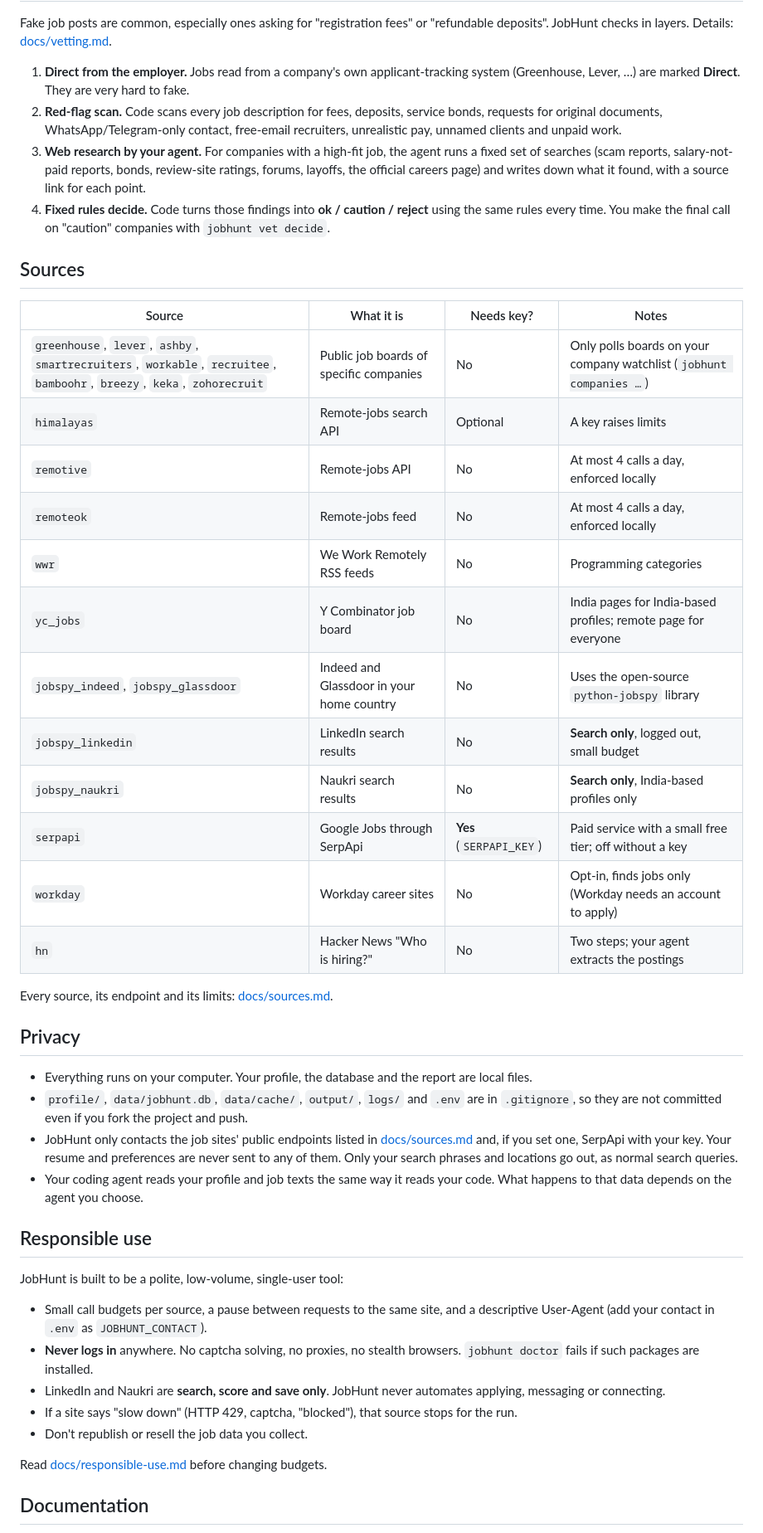
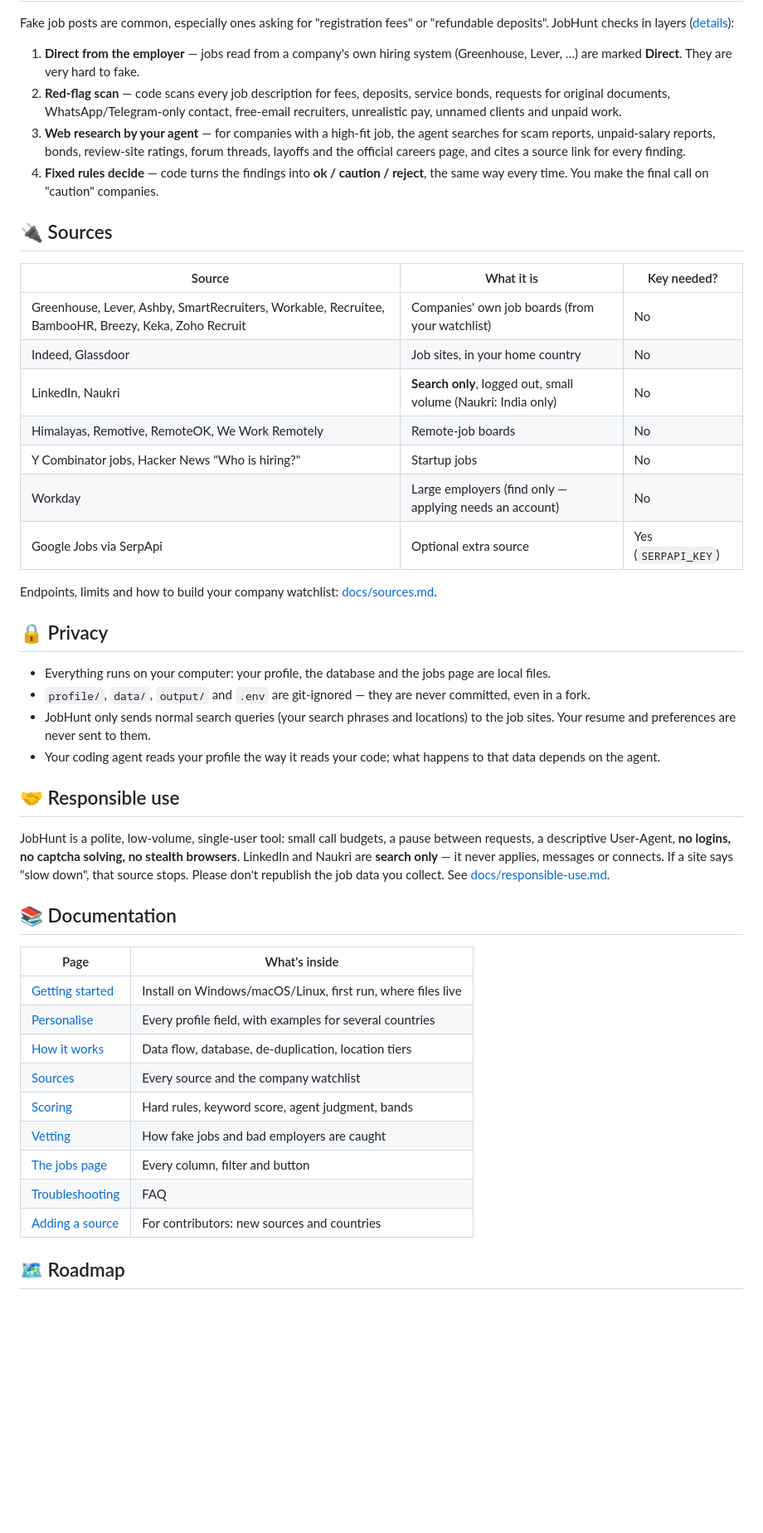
Before and after one commit to Amanraj9910/Job-for-you, a Markdown page: README.md, the part around one of its changes. Shown at 83% size. Drawn GitHub-style; blank space fills up the shorter version.

Commit message:
README redesign: logo, diagrams, screenshots, stats, agent and profile setup guide; Dependabot only bumps when needed

```diff
--- a/README.md
+++ b/README.md
@@ -129,62 +195,59 @@ Then run `jobhunt profile validate`. The full guide, with examples for several c
 
 Fake job posts are common, especially ones asking for "registration fees" or "refundable deposits". JobHunt checks
-in layers. Details: [docs/vetting.md](docs/vetting.md).
+in layers ([details](docs/vetting.md)):
 
-1. **Direct from the employer.** Jobs read from a company's own applicant-tracking system (Greenhouse, Lever, …)
-   are marked **Direct**. They are very hard to fake.
-2. **Red-flag scan.** Code scans every job description for fees, deposits, service bonds, requests for original
-   documents, WhatsApp/Telegram-only contact, free-email recruiters, unrealistic pay, unnamed clients and unpaid
-   work.
-3. **Web research by your agent.** For companies with a high-fit job, the agent runs a fixed set of searches
-   (scam reports, salary-not-paid reports, bonds, review-site ratings, forums, layoffs, the official careers page)
-   and writes down what it found, with a source link for each point.
-4. **Fixed rules decide.** Code turns those findings into **ok / caution / reject** using the same rules every
-   time. You make the final call on "caution" companies with `jobhunt vet decide`.
+1. **Direct from the employer** — jobs read from a company's own hiring system (Greenhouse, Lever, …) are marked
+   **Direct**. They are very hard to fake.
+2. **Red-flag scan** — code scans every job description for fees, deposits, service bonds, requests for original
+   documents, WhatsApp/Telegram-only contact, free-email recruiters, unrealistic pay, unnamed clients and unpaid work.
+3. **Web research by your agent** — for companies with a high-fit job, the agent searches for scam reports,
+   unpaid-salary reports, bonds, review-site ratings, forum threads, layoffs and the official careers page, and cites
+   a source link for every finding.
+4. **Fixed rules decide** — code turns the findings into **ok / caution / reject**, the same way every time. You make
+   the final call on "caution" companies.
 
-## Sources
+## 🔌 Sources
 
-| Source | What it is | Needs key? | Notes |
-|---|---|---|---|
-| `greenhouse`, `lever`, `ashby`, `smartrecruiters`, `workable`, `recruitee`, `bamboohr`, `breezy`, `keka`, `zohorecruit` | Public job boards of specific companies | No | Only polls boards on your company watchlist (`jobhunt companies …`) |
-| `himalayas` | Remote-jobs search API | Optional | A key raises limits |
-| `remotive` | Remote-jobs API | No | At most 4 calls a day, enforced locally |
-| `remoteok` | Remote-jobs feed | No | At most 4 calls a day, enforced locally |
-| `wwr` | We Work Remotely RSS feeds | No | Programming categories |
-| `yc_jobs` | Y Combinator job board | No | India pages for India-based profiles; remote page for everyone |
-| `jobspy_indeed`, `jobspy_glassdoor` | Indeed and Glassdoor in your home country | No | Uses the open-source `python-jobspy` library |
-| `jobspy_linkedin` | LinkedIn search results | No | **Search only**, logged out, small budget |
-| `jobspy_naukri` | Naukri search results | No | **Search only**, India-based profiles only |
-| `serpapi` | Google Jobs through SerpApi | **Yes** (`SERPAPI_KEY`) | Paid service with a small free tier; off without a key |
-| `workday` | Workday career sites | No | Opt-in, finds jobs only (Workday needs an account to apply) |
-| `hn` | Hacker News "Who is hiring?" | No | Two steps; your agent extracts the postings |
+| Source | What it is | Key needed? |
+|---|---|---|
+| Greenhouse, Lever, Ashby, SmartRecruiters, Workable, Recruitee, BambooHR, Breezy, Keka, Zoho Recruit | Companies' own job boards (from your watchlist) | No |
+| Indeed, Glassdoor | Job sites, in your home country | No |
+| LinkedIn, Naukri | **Search only**, logged out, small volume (Naukri: India only) | No |
+| Himalayas, Remotive, RemoteOK, We Work Remotely | Remote-job boards | No |
+| Y Combinator jobs, Hacker News "Who is hiring?" | Startup jobs | No |
+| Workday | Large employers (find only — applying needs an account) | No |
+| Google Jobs via SerpApi | Optional extra source | Yes (`SERPAPI_KEY`) |
 
-Every source, its endpoint and its limits: [docs/sources.md](docs/sources.md).
+Endpoints, limits and how to build your company watchlist: [docs/sources.md](docs/sources.md).
 
-## Privacy
+## 🔒 Privacy
 
-- Everything runs on your computer. Your profile, the database and the report are local files.
-- `profile/`, `data/jobhunt.db`, `data/cache/`, `output/`, `logs/` and `.env` are in `.gitignore`, so they are not
-  committed even if you fork the project and push.
-- JobHunt only contacts the job sites' public endpoints listed in [docs/sources.md](docs/sources.md) and, if you
-  set one, SerpApi with your key. Your resume and preferences are never sent to any of them. Only your search
-  phrases and locations go out, as normal search queries.
-- Your coding agent reads your profile and job texts the same way it reads your code. What happens to that data
-  depends on the agent you choose.
+- Everything runs on your computer: your profile, the database and the jobs page are local files.
+- `profile/`, `data/`, `output/` and `.env` are git-ignored — they are never committed, even in a fork.
+- JobHunt only sends normal search queries (your search phrases and locations) to the job sites. Your resume and
+  preferences are never sent to them.
+- Your coding agent reads your profile the way it reads your code; what happens to that data depends on the agent.
 
-## Responsible use
+## 🤝 Responsible use
 
-JobHunt is built to be a polite, low-volume, single-user tool:
+JobHunt is a polite, low-volume, single-user tool: small call budgets, a pause between requests, a descriptive
+User-Agent, **no logins, no captcha solving, no stealth browsers**. LinkedIn and Naukri are **search only** — it never
+applies, messages or connects. If a site says "slow down", that source stops. Please don't republish the job data
+you collect. See [docs/responsible-use.md](docs/responsible-use.md).
 
-- Small call budgets per source, a pause between requests to the same site, and a descriptive User-Agent (add your
-  contact in `.env` as `JOBHUNT_CONTACT`).
-- **Never logs in** anywhere. No captcha solving, no proxies, no stealth browsers. `jobhunt doctor` fails if such
-  packages are installed.
-- LinkedIn and Naukri are **search, score and save only**. JobHunt never automates applying, messaging or
-  connecting.
-- If a site says "slow down" (HTTP 429, captcha, "blocked"), that source stops for the run.
-- Don't republish or resell the job data you collect.
+## 📚 Documentation
 
-Read [docs/responsible-use.md](docs/responsible-use.md) before changing budgets.
+| Page | What's inside |
+|---|---|
+| [Getting started](docs/getting-started.md) | Install on Windows/macOS/Linux, first run, where files live |
+| [Personalise](docs/personalize.md) | Every profile field, with examples for several countries |
+| [How it works](docs/how-it-works.md) | Data flow, database, de-duplication, location tiers |
+| [Sources](docs/sources.md) | Every source and the company watchlist |
+| [Scoring](docs/scoring.md) | Hard rules, keyword score, agent judgment, bands |
+| [Vetting](docs/vetting.md) | How fake jobs and bad employers are caught |
+| [The jobs page](docs/report.md) | Every column, filter and button |
+| [Troubleshooting](docs/troubleshooting.md) | FAQ |
+| [Adding a source](docs/adding-a-source.md) | For contributors: new sources and countries |
 
-## Documentation
+## 🗺️ Roadmap
 
```
Also changed, not shown: other parts of README.md (+181 -125 lines), assets/profile-form.png (added), assets/report.png (added), assets/social-preview.png (added), 4 other files.
